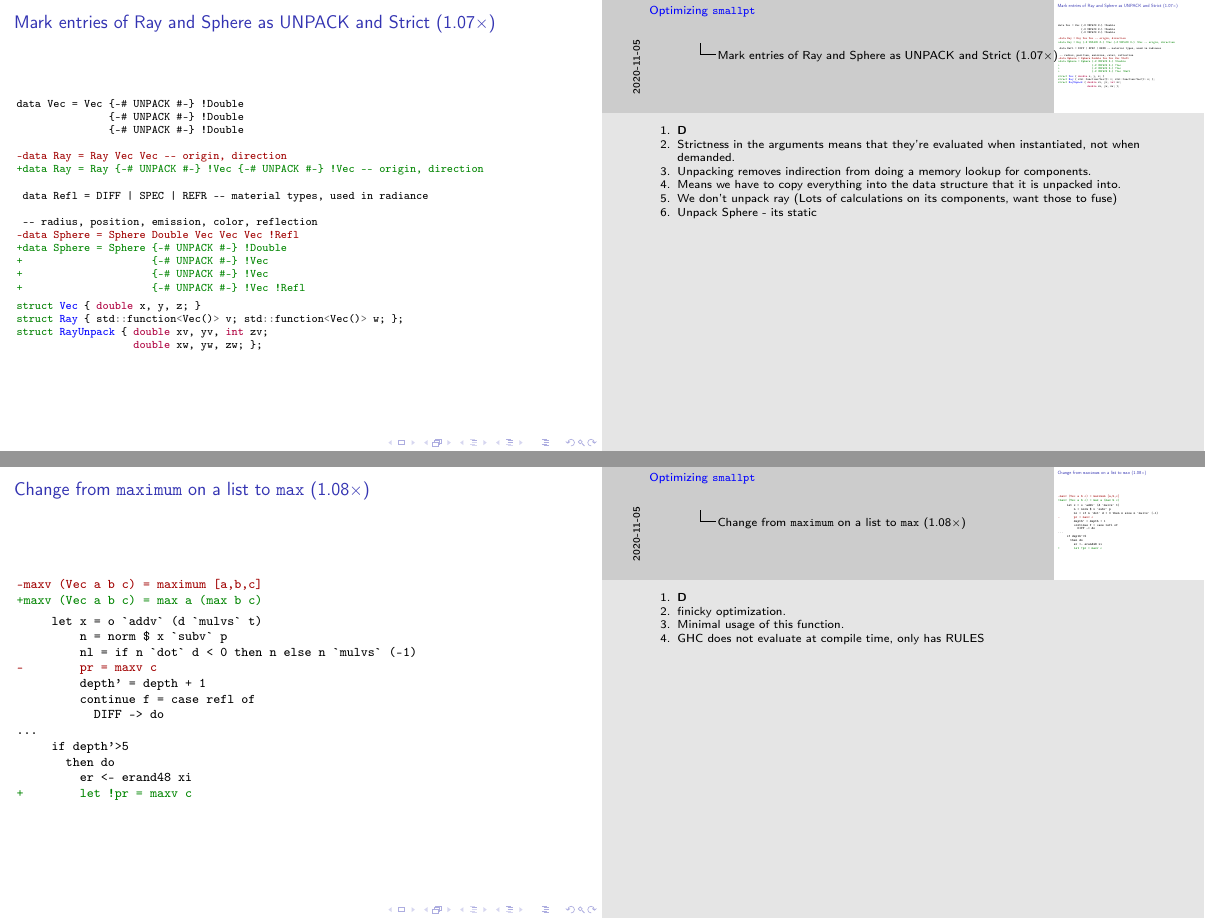
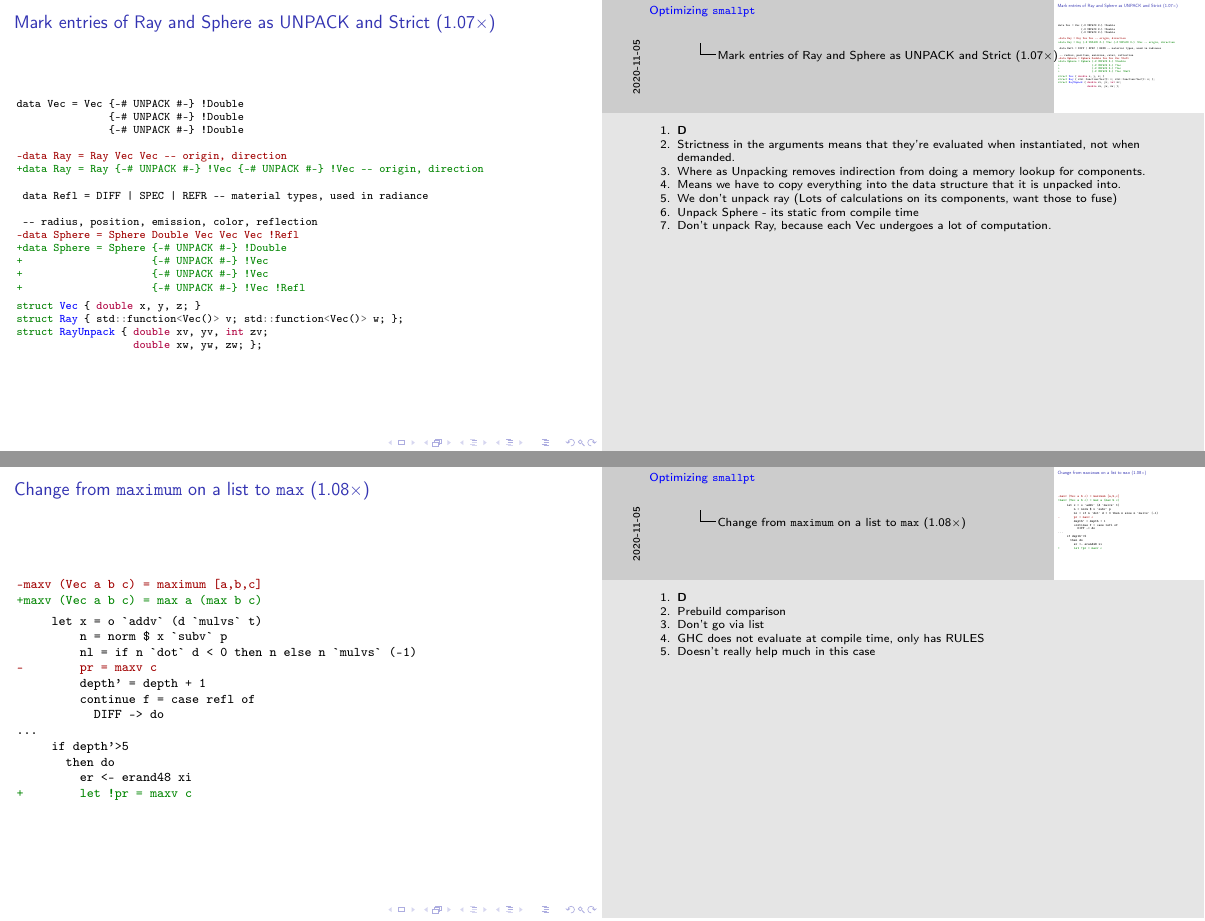
Before and after one commit to bollu/slides-haskell-exchange-2020-smallpt, LaTeX slides (slides.tex): pages 21 and 23 of 43, joined at a grey line. Compiled offline with pdfLaTeX.

Commit message:
Some note fixes

```diff
--- a/slides.tex
+++ b/slides.tex
@@ -621,10 +621,11 @@ struct RayUnpack { double xv, yv, int zv;
 
 \note[item]{\textbf{D}}
 \note[item]{Strictness in the arguments means that they're evaluated when instantiated, not when demanded. }
-\note[item]{Unpacking removes indirection from doing a memory lookup for components.}
+\note[item]{Where as Unpacking removes indirection from doing a memory lookup for components.}
 \note[item]{Means we have to copy everything into the data structure that it is unpacked into.}
 \note[item]{We don't unpack ray (Lots of calculations on its components, want those to fuse)}
-\note[item]{Unpack Sphere - its static}
+\note[item]{Unpack Sphere - its static from compile time}
+\note[item]{Don't unpack Ray, because each Vec undergoes a lot of computation.}
 \end{frame}
 
 \begin{frame}[fragile]{Use a pattern synonym to unpack Refl in Sphere ($1.07\times$)}
@@ -685,9 +687,10 @@ struct RayUnpack { double xv, yv, int zv;
 \end{minted}
 
 \note[item]{\textbf{D}}
-\note[item]{finicky optimization.}
-\note[item]{Minimal usage of this function.}
+\note[item]{Prebuild comparison}
+\note[item]{Don't go via list}
 \note[item]{GHC does not evaluate at compile time, only has RULES}
+\note[item]{Doesn't really help much in this case}
 \end{frame}
 
 \begin{frame}[fragile]{Convert \texttt{erand48} to pure Haskell ($1.09\times$)}
```
Also changed, not shown: slides.tex (5 more changed lines).
